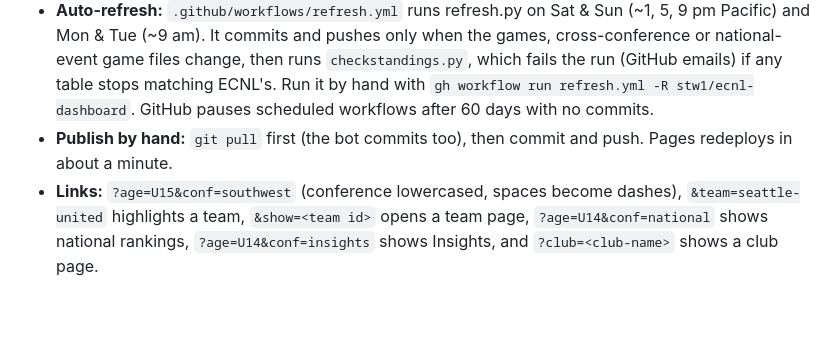
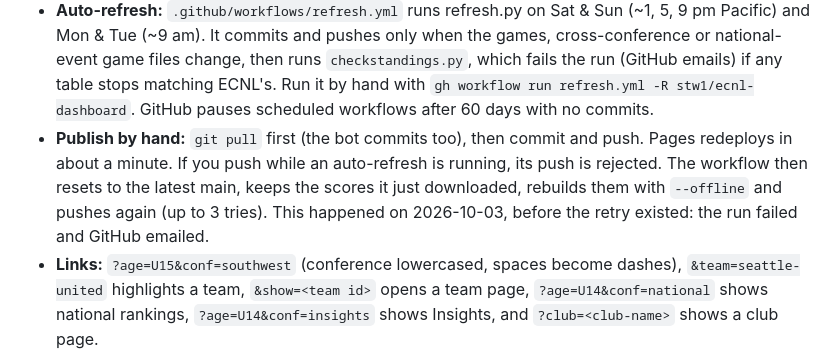
Before and after one commit to stw1/ecnl-dashboard, a Markdown page: CLAUDE.md, the part around the change. Rendered like a GitHub page; blank space fills up the shorter version.

Commit message:
Docs: note on pushes during an auto-refresh
Co-Authored-By: Claude Opus 5.5 <noreply@anthropic.com>

```diff
--- a/CLAUDE.md
+++ b/CLAUDE.md
@@ -45,6 +45,9 @@ manifest.webmanifest, icon.svg, *.png   home-screen icons (regenerate PNGs from
   `checkstandings.py`, which fails the run (GitHub emails) if any table stops matching ECNL's. Run it by hand with
   `gh workflow run refresh.yml -R stw1/ecnl-dashboard`. GitHub pauses scheduled workflows after 60 days with no commits.
 - **Publish by hand:** `git pull` first (the bot commits too), then commit and push. Pages redeploys in about a minute.
+  If you push while an auto-refresh is running, its push is rejected. The workflow then resets to the latest main, keeps
+  the scores it just downloaded, rebuilds them with `--offline` and pushes again (up to 3 tries). This happened on
+  2026-10-03, before the retry existed: the run failed and GitHub emailed.
 - **Links:** `?age=U15&conf=southwest` (conference lowercased, spaces become dashes), `&team=seattle-united`
   highlights a team, `&show=<team id>` opens a team page, `?age=U14&conf=national` shows national rankings,
   `?age=U14&conf=insights` shows Insights, and `?club=<club-name>` shows a club page.
```
